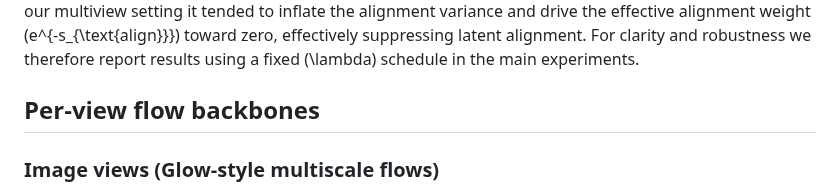
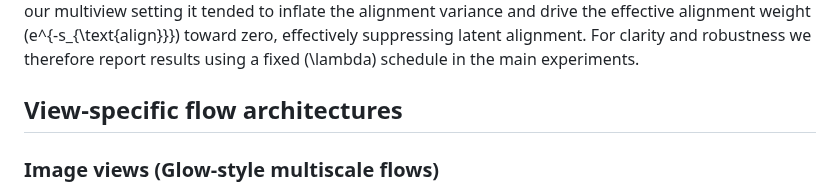
Before and after one commit to ntustison/LAMNrFlows, a Markdown page: Manuscript/methods.md, the part around the change. Drawn GitHub-style.

Commit message:
ENH:  subtitle

```diff
--- a/Manuscript/methods.md
+++ b/Manuscript/methods.md
@@ -89,7 +89,7 @@ alignment. For clarity and robustness we therefore report results using a fixed
 \(\lambda\) schedule in the main experiments.
 
 
-## Per-view flow backbones
+## View-specific flow architectures
 
 ### Image views (Glow-style multiscale flows)
 
```
